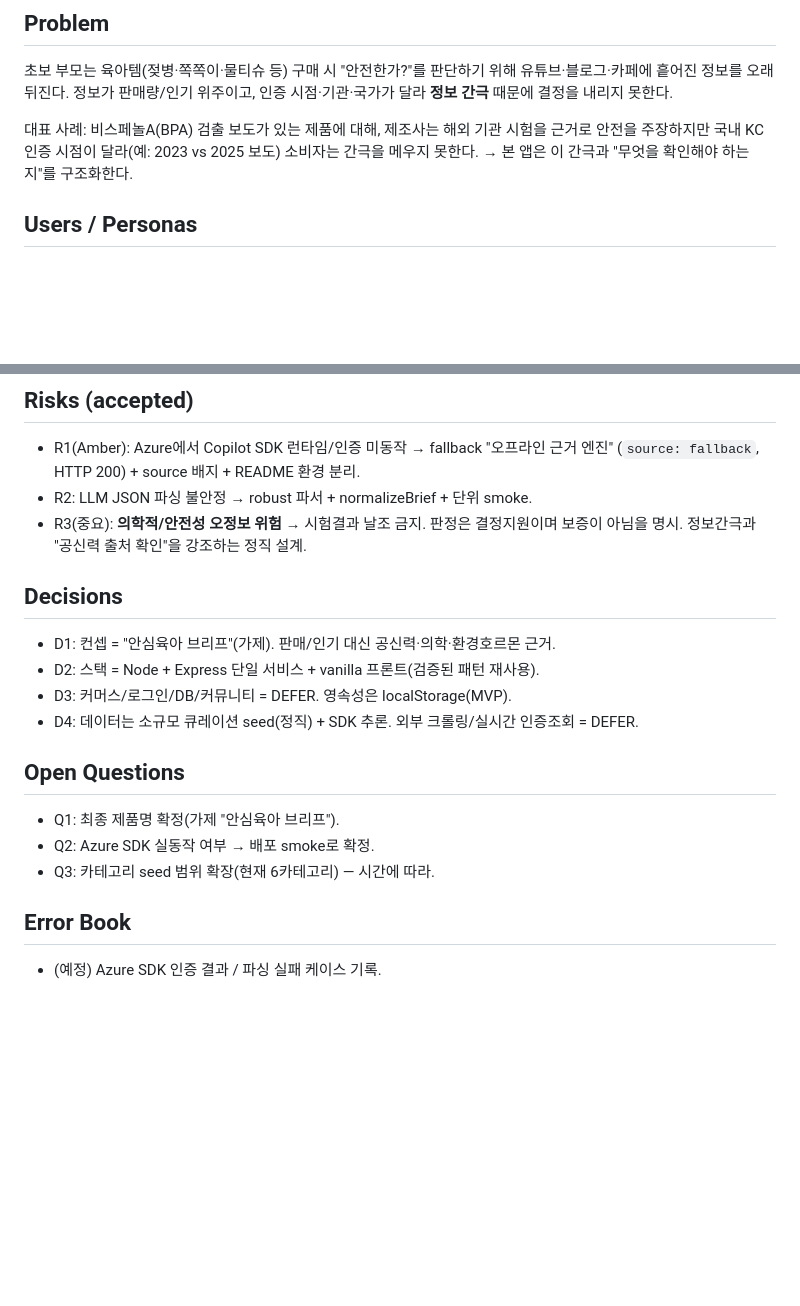
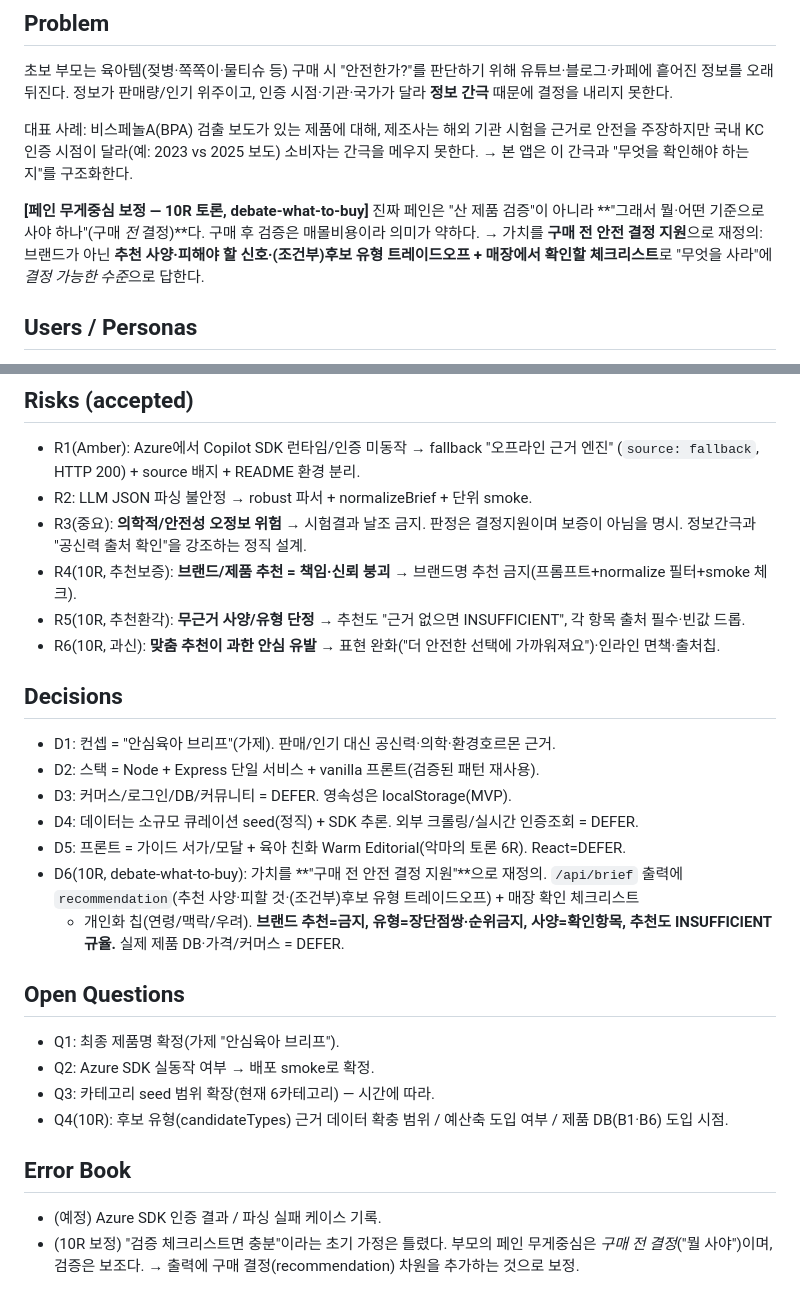
Before and after one commit to procloudkim/2026-MS-Lipcoding-Fin, a Markdown page: prep/llm-wiki/00-event-brief.md, 2 parts joined by grey strips. Rendered like a GitHub page; blank space fills up the shorter version.

```diff
--- a/prep/llm-wiki/00-event-brief.md
+++ b/prep/llm-wiki/00-event-brief.md
@@ -24,6 +24,11 @@ MVP는 **Clarity + Trust + Closure**를 한 화면(브리프)으로 잇는다.
 대표 사례: 비스페놀A(BPA) 검출 보도가 있는 제품에 대해, 제조사는 해외 기관 시험을
 근거로 안전을 주장하지만 국내 KC 인증 시점이 달라(예: 2023 vs 2025 보도) 소비자는
 간극을 메우지 못한다. → 본 앱은 이 간극과 "무엇을 확인해야 하는지"를 구조화한다.
+
+**[페인 무게중심 보정 — 10R 토론, debate-what-to-buy]** 진짜 페인은 "산 제품 검증"이 아니라
+**"그래서 뭘·어떤 기준으로 사야 하나"(구매 *전* 결정)**다. 구매 후 검증은 매몰비용이라 의미가 약하다.
+→ 가치를 **구매 전 안전 결정 지원**으로 재정의: 브랜드가 아닌 **추천 사양·피해야 할 신호·(조건부)후보 유형
+트레이드오프 + 매장에서 확인할 체크리스트**로 "무엇을 사라"에 *결정 가능한 수준*으로 답한다.
 
 ## Users / Personas
 
@@ -66,6 +71,9 @@ MVP는 **Clarity + Trust + Closure**를 한 화면(브리프)으로 잇는다.
 - R2: LLM JSON 파싱 불안정 → robust 파서 + normalizeBrief + 단위 smoke.
 - R3(중요): **의학적/안전성 오정보 위험** → 시험결과 날조 금지. 판정은 결정지원이며
   보증이 아님을 명시. 정보간극과 "공신력 출처 확인"을 강조하는 정직 설계.
+- R4(10R, 추천보증): **브랜드/제품 추천 = 책임·신뢰 붕괴** → 브랜드명 추천 금지(프롬프트+normalize 필터+smoke 체크).
+- R5(10R, 추천환각): **무근거 사양/유형 단정** → 추천도 "근거 없으면 INSUFFICIENT", 각 항목 출처 필수·빈값 드롭.
+- R6(10R, 과신): **맞춤 추천이 과한 안심 유발** → 표현 완화("더 안전한 선택에 가까워져요")·인라인 면책·출처칩.
 
 ## Decisions
 
@@ -73,13 +81,21 @@ MVP는 **Clarity + Trust + Closure**를 한 화면(브리프)으로 잇는다.
 - D2: 스택 = Node + Express 단일 서비스 + vanilla 프론트(검증된 패턴 재사용).
 - D3: 커머스/로그인/DB/커뮤니티 = DEFER. 영속성은 localStorage(MVP).
 - D4: 데이터는 소규모 큐레이션 seed(정직) + SDK 추론. 외부 크롤링/실시간 인증조회 = DEFER.
+- D5: 프론트 = 가이드 서가/모달 + 육아 친화 Warm Editorial(악마의 토론 6R). React=DEFER.
+- D6(10R, debate-what-to-buy): 가치를 **"구매 전 안전 결정 지원"**으로 재정의.
+  `/api/brief` 출력에 `recommendation`(추천 사양·피할 것·(조건부)후보 유형 트레이드오프) + 매장 확인 체크리스트
+  + 개인화 칩(연령/맥락/우려). **브랜드 추천=금지, 유형=장단점쌍·순위금지, 사양=확인항목, 추천도 INSUFFICIENT 규율.**
+  실제 제품 DB·가격/커머스 = DEFER.
 
 ## Open Questions
 
 - Q1: 최종 제품명 확정(가제 "안심육아 브리프").
 - Q2: Azure SDK 실동작 여부 → 배포 smoke로 확정.
 - Q3: 카테고리 seed 범위 확장(현재 6카테고리) — 시간에 따라.
+- Q4(10R): 후보 유형(candidateTypes) 근거 데이터 확충 범위 / 예산축 도입 여부 / 제품 DB(B1·B6) 도입 시점.
 
 ## Error Book
 
 - (예정) Azure SDK 인증 결과 / 파싱 실패 케이스 기록.
+- (10R 보정) "검증 체크리스트면 충분"이라는 초기 가정은 틀렸다. 부모의 페인 무게중심은 *구매 전 결정*("뭘 사야")이며,
+  검증은 보조다. → 출력에 구매 결정(recommendation) 차원을 추가하는 것으로 보정.
```
Also changed, not shown: PLANS.md (+18 -1 lines), research/decisions/debate-what-to-buy.md (added, +303 -0 lines).
